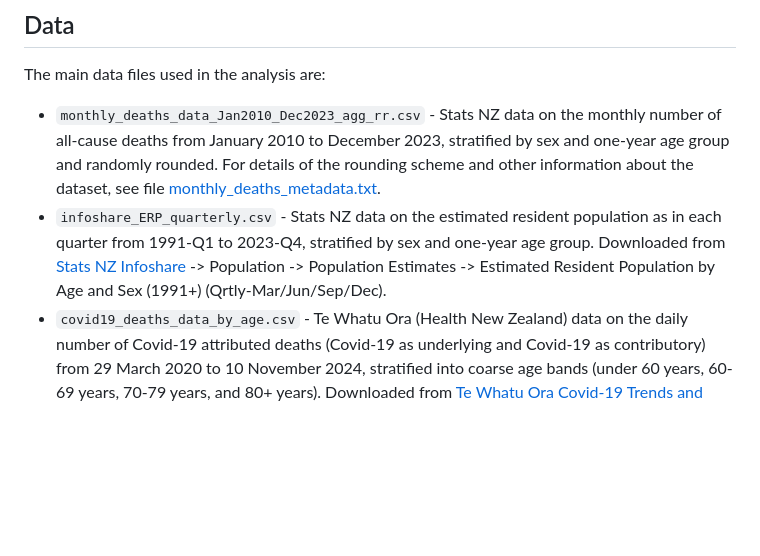
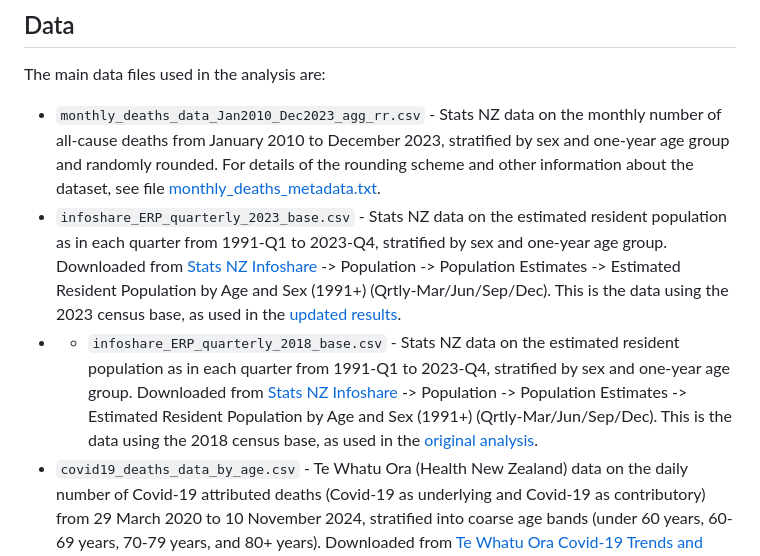
Before and after one commit to michaelplanknz/pandemic-excess-mortality-nz-public, a Markdown page: README.md, the part around the change. Drawn GitHub-style; blank space fills up the shorter version.

Commit message:
Update README
Added descriptions of datasets for estimated resident population using 2023 and 2018 census bases.

```diff
--- a/README.md
+++ b/README.md
@@ -57,7 +57,8 @@ Note: if you do not have access to the raw, unrounded data (see [data](#data)),
 
 The main data files used in the analysis are:
 * `monthly_deaths_data_Jan2010_Dec2023_agg_rr.csv` - Stats NZ data on the monthly number of all-cause deaths from January 2010 to December 2023, stratified by sex and one-year age group and randomly rounded. For details of the rounding scheme and other information about the dataset, see file [monthly_deaths_metadata.txt](data/monthly_deaths_metadata.txt).
-* `infoshare_ERP_quarterly.csv` - Stats NZ data on the estimated resident population as in each quarter from 1991-Q1 to 2023-Q4, stratified by sex and one-year age group. Downloaded from [Stats NZ Infoshare](https://infoshare.stats.govt.nz/) -> Population -> Population Estimates -> Estimated Resident Population by Age and Sex (1991+) (Qrtly-Mar/Jun/Sep/Dec).
+* `infoshare_ERP_quarterly_2023_base.csv` - Stats NZ data on the estimated resident population as in each quarter from 1991-Q1 to 2023-Q4, stratified by sex and one-year age group. Downloaded from [Stats NZ Infoshare](https://infoshare.stats.govt.nz/) -> Population -> Population Estimates -> Estimated Resident Population by Age and Sex (1991+) (Qrtly-Mar/Jun/Sep/Dec). This is the data using the 2023 census base, as used in the [updated results](https://arxiv.org/abs/2412.08927).
+* * `infoshare_ERP_quarterly_2018_base.csv` - Stats NZ data on the estimated resident population as in each quarter from 1991-Q1 to 2023-Q4, stratified by sex and one-year age group. Downloaded from [Stats NZ Infoshare](https://infoshare.stats.govt.nz/) -> Population -> Population Estimates -> Estimated Resident Population by Age and Sex (1991+) (Qrtly-Mar/Jun/Sep/Dec). This is the data using the 2018 census base, as used in the [original analysis](https://academic.oup.com/ije/article/54/4/dyaf093/8163015).
 * `covid19_deaths_data_by_age.csv` - Te Whatu Ora (Health New Zealand) data on the daily number of Covid-19 attributed deaths (Covid-19 as underlying and Covid-19 as contributory) from 29 March 2020 to 10 November 2024, stratified into coarse age bands (under 60 years, 60-69 years, 70-79 years, and 80+ years). Downloaded from [Te Whatu Ora Covid-19 Trends and Insights dashboard](https://tewhatuora.shinyapps.io/covid19/) -> Deaths -> Deaths by age.
 * `covid19_deaths_data_by_sex.csv` - Te Whatu Ora (Health New Zealand) data on the daily number of Covid-19 attributed deaths (Covid-19 as underlying and Covid-19 as contributory) from 29 March 2020 to 10 November 2024, stratified by sex. Downloaded from [Te Whatu Ora Covid-19 Trends and Insights dashboard](https://tewhatuora.shinyapps.io/covid19/) -> Deaths -> Deaths by sex.
 
```
